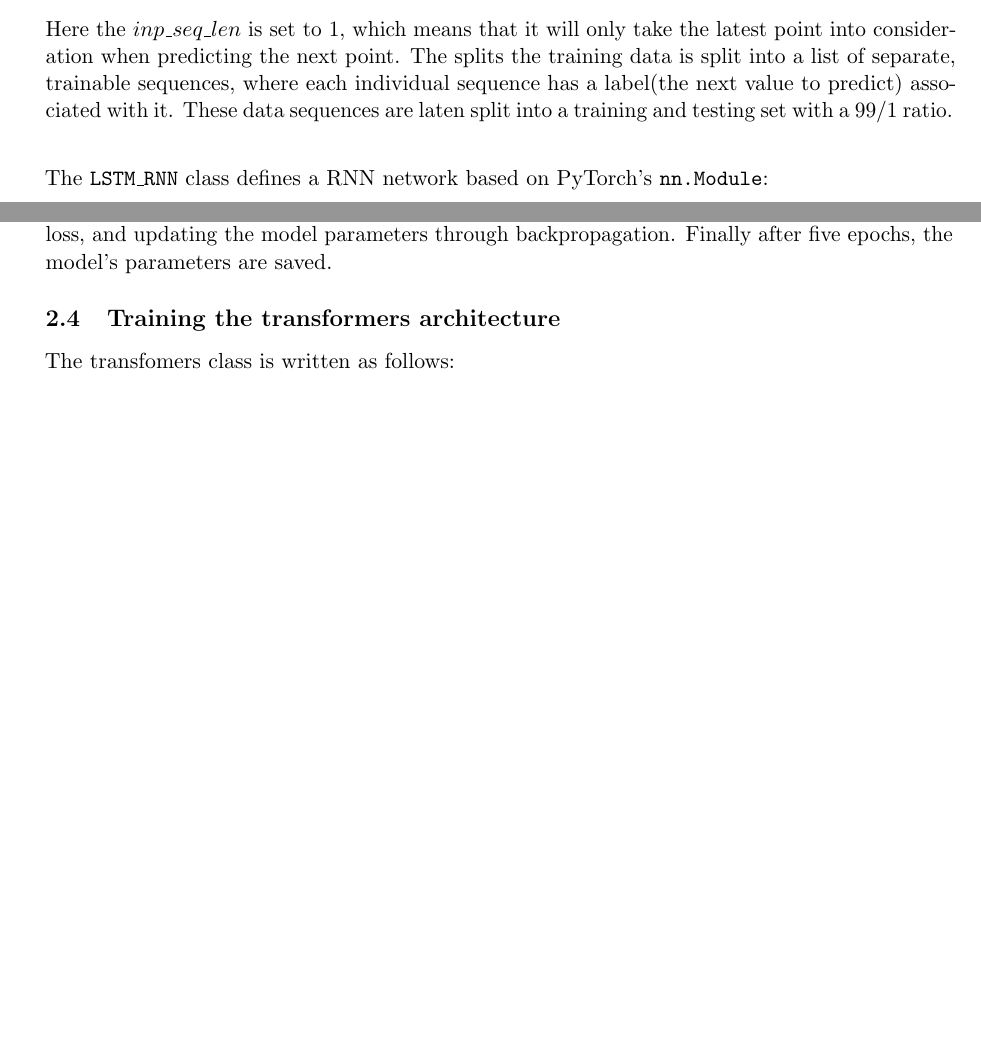
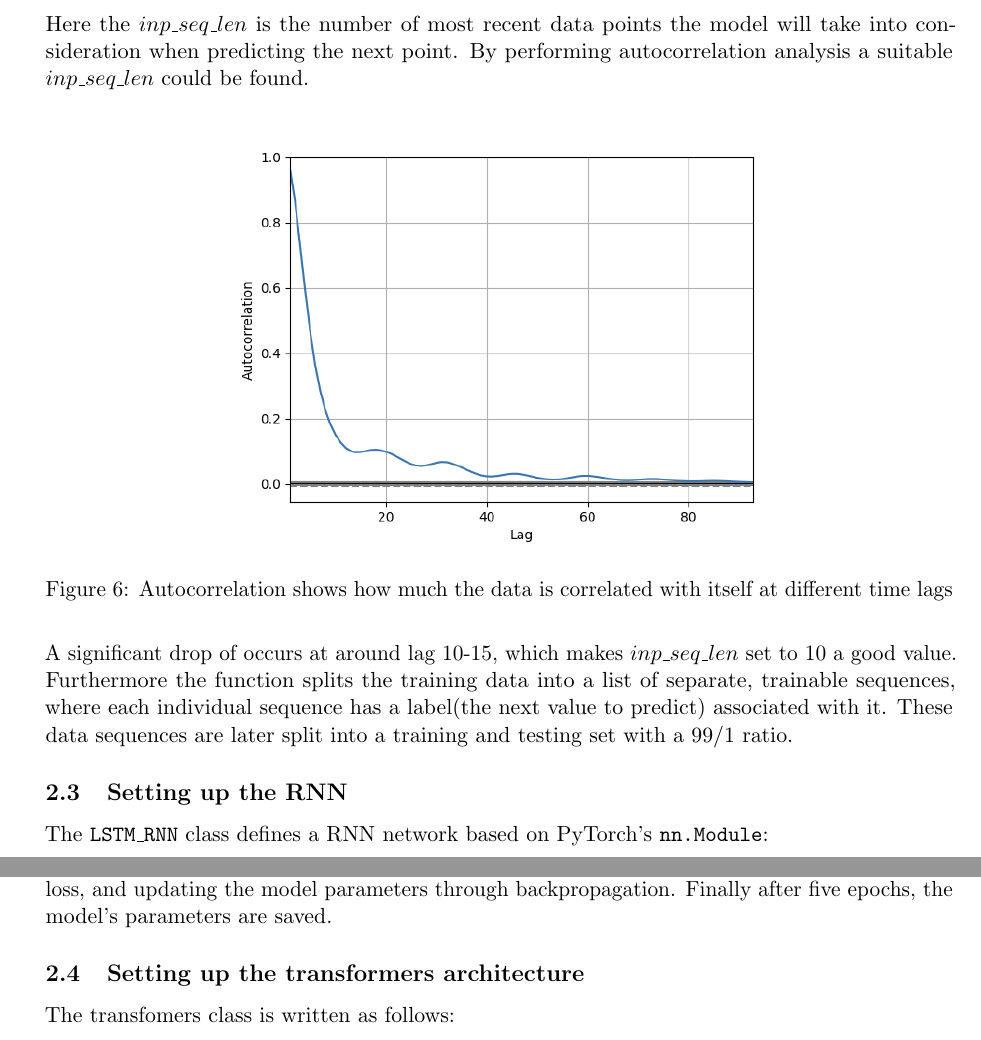
Before and after one commit to SebCodesTheWeb/lorenz-net, a LaTeX paper (main.tex): two parts of pages 8 and 9 of 12 before the commit and two parts of pages 8 and 10 of 12 after it, joined at a grey line, cut so that both start at the same text, the shorter picture padded with empty space. Compiled offline with pdfLaTeX.

Commit message:
latest pdf update

```diff
--- a/main.tex
+++ b/main.tex
@@ -245,7 +241,16 @@ data_seq = create_seq(data_tensor)
 
 \end{lstlisting}
 
-Here the $inp\_seq\_len$ is set to 1, which means that it will only take the latest point into consideration when predicting the next point. The splits the training data is split into a list of separate, trainable sequences, where each individual sequence has a label(the next value to predict) associated with it. These data sequences are laten split into a training and testing set with a 99/1 ratio. \\
+Here the $inp\_seq\_len$ is the number of most recent data points the model will take into consideration when predicting the next point. By performing autocorrelation analysis a suitable $inp\_seq\_len$ could be found.
+\begin{figure}[h]
+\centering
+\includegraphics[width=0.6\textwidth]{auto_correlation.png}
+\caption{Autocorrelation shows how much the data is correlated with itself at different time lags}
+\end{figure}
+
+A significant drop of occurs at around lag 10-15, which  makes $inp\_seq\_len$ set to 10 a good value. Furthermore the function splits the training data into a list of separate, trainable sequences, where each individual sequence has a label(the next value to predict) associated with it. These data sequences are later split into a training and testing set with a 99/1 ratio.
+
+\subsection{Setting up the RNN}
 
 The \texttt{LSTM\_RNN} class defines a RNN network based on PyTorch's \texttt{nn.Module}:
 
@@ -342,7 +347,7 @@ torch.save(model.state_dict(), 'lstm_rnn_lorenz.path')
 \end{lstlisting}
 The training loop iterates over the dataset, feeding batches of data to the model, calculating the loss, and updating the model parameters through backpropagation. Finally after five epochs, the model's parameters are saved.
 
-\subsection{Training the transformers architecture}
+\subsection{Setting up the transformers architecture}
 
 The transfomers class is written as follows:
 
```
Also changed, not shown: main.pdf, main.tex (10 more changed lines), 7 other files.
